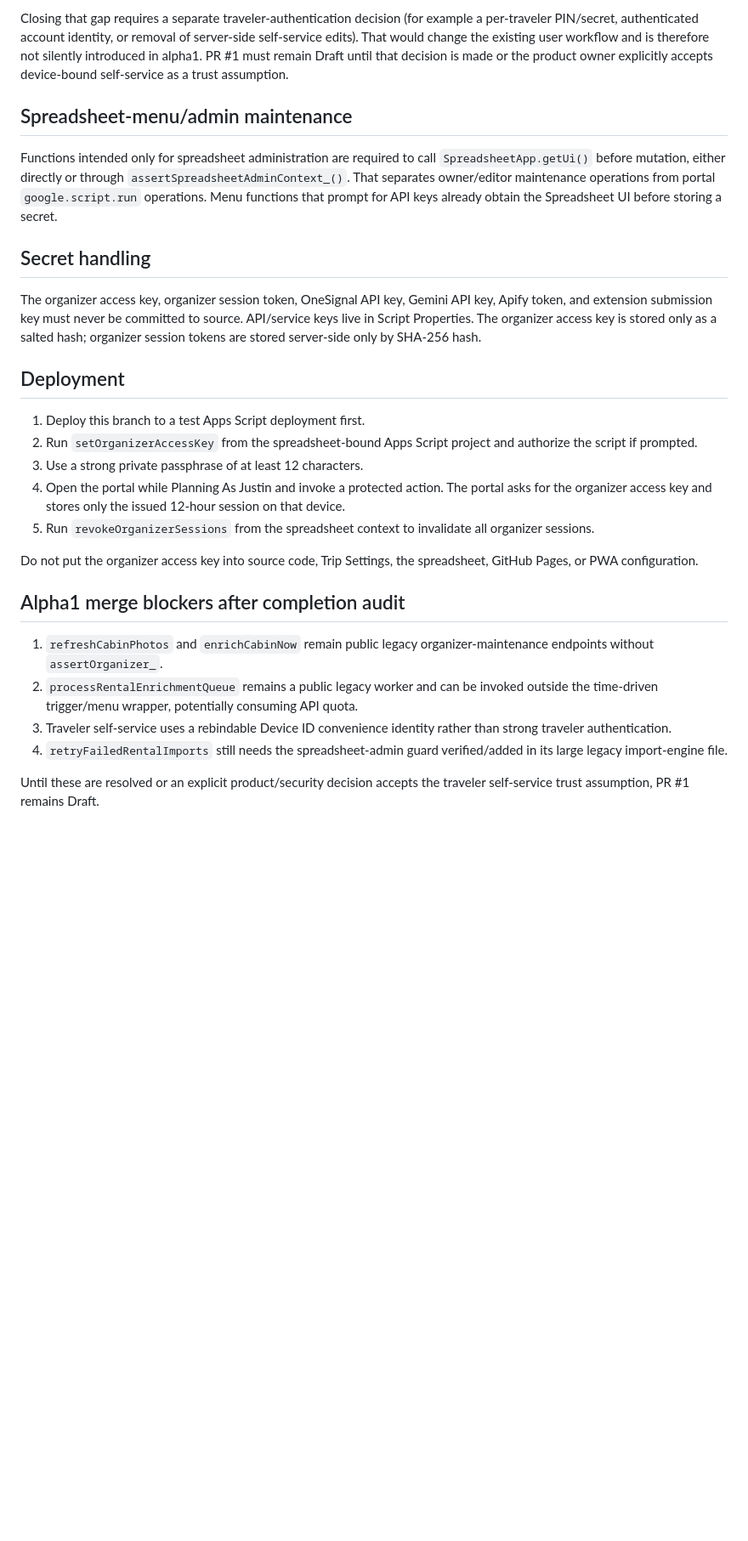
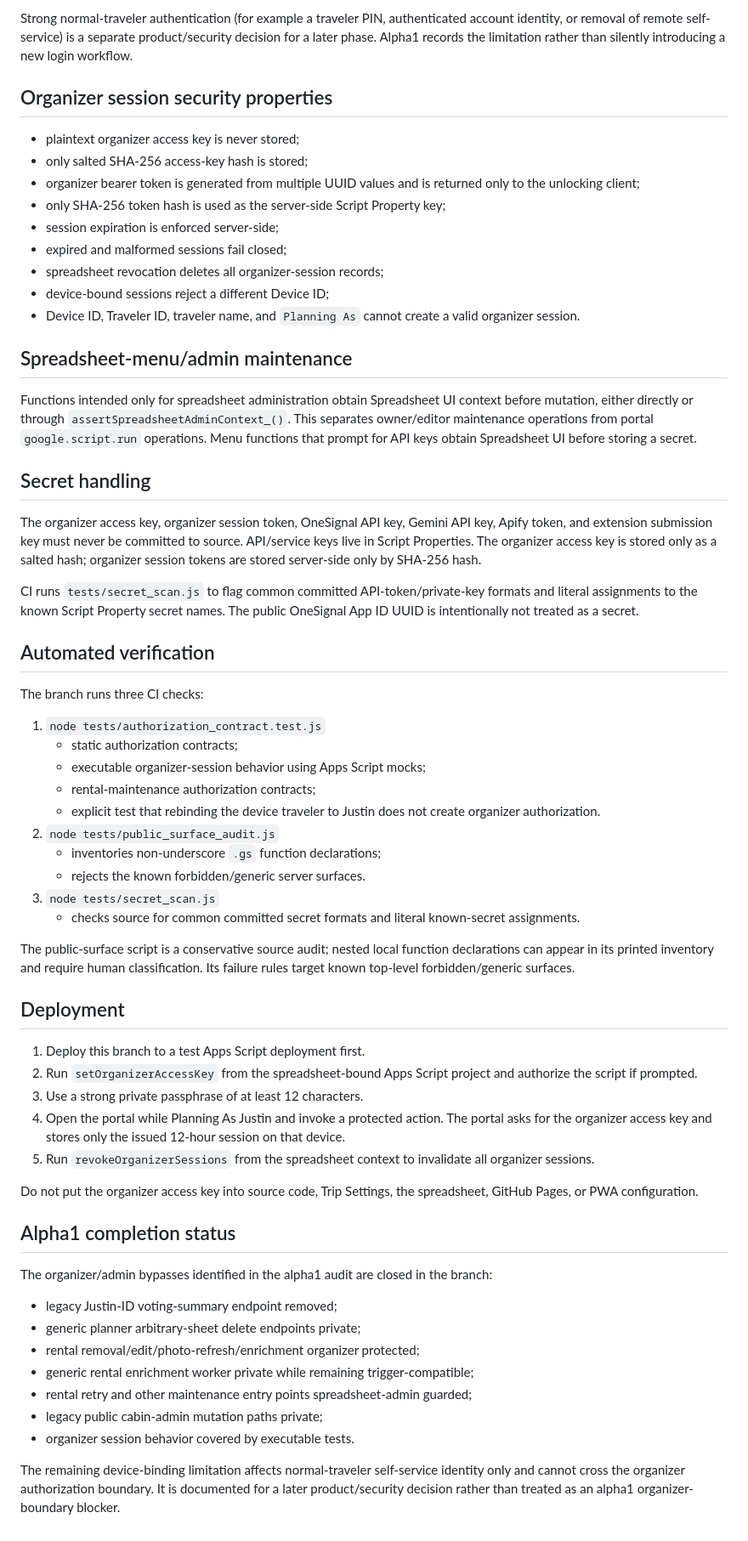
Before and after one commit to RetributionAmiss/Vacation-Portal, a Markdown page: docs/AUTHORIZATION.md, the part around one of its changes. Shown at 85% size. GitHub-like rendering; blank space fills up the shorter version.

Commit message:
Finalize alpha1 authorization audit documentation

```diff
--- a/docs/AUTHORIZATION.md
+++ b/docs/AUTHORIZATION.md
@@ -104,13 +145,44 @@ This does **not** grant organizer privileges, because organizer authorization re
 
-Closing that gap requires a separate traveler-authentication decision (for example a per-traveler PIN/secret, authenticated account identity, or removal of server-side self-service edits). That would change the existing user workflow and is therefore not silently introduced in alpha1. PR #1 must remain Draft until that decision is made or the product owner explicitly accepts device-bound self-service as a trust assumption.
+Strong normal-traveler authentication (for example a traveler PIN, authenticated account identity, or removal of remote self-service) is a separate product/security decision for a later phase. Alpha1 records the limitation rather than silently introducing a new login workflow.
+
+## Organizer session security properties
+
+- plaintext organizer access key is never stored;
+- only salted SHA-256 access-key hash is stored;
+- organizer bearer token is generated from multiple UUID values and is returned only to the unlocking client;
+- only SHA-256 token hash is used as the server-side Script Property key;
+- session expiration is enforced server-side;
+- expired and malformed sessions fail closed;
+- spreadsheet revocation deletes all organizer-session records;
+- device-bound sessions reject a different Device ID;
+- Device ID, Traveler ID, traveler name, and `Planning As` cannot create a valid organizer session.
 
 ## Spreadsheet-menu/admin maintenance
 
-Functions intended only for spreadsheet administration are required to call `SpreadsheetApp.getUi()` before mutation, either directly or through `assertSpreadsheetAdminContext_()`. That separates owner/editor maintenance operations from portal `google.script.run` operations. Menu functions that prompt for API keys already obtain the Spreadsheet UI before storing a secret.
+Functions intended only for spreadsheet administration obtain Spreadsheet UI context before mutation, either directly or through `assertSpreadsheetAdminContext_()`. This separates owner/editor maintenance operations from portal `google.script.run` operations. Menu functions that prompt for API keys obtain Spreadsheet UI before storing a secret.
 
 ## Secret handling
 
 The organizer access key, organizer session token, OneSignal API key, Gemini API key, Apify token, and extension submission key must never be committed to source. API/service keys live in Script Properties. The organizer access key is stored only as a salted hash; organizer session tokens are stored server-side only by SHA-256 hash.
+
+CI runs `tests/secret_scan.js` to flag common committed API-token/private-key formats and literal assignments to the known Script Property secret names. The public OneSignal App ID UUID is intentionally not treated as a secret.
+
+## Automated verification
+
+The branch runs three CI checks:
+
+1. `node tests/authorization_contract.test.js`
+   - static authorization contracts;
+   - executable organizer-session behavior using Apps Script mocks;
+   - rental-maintenance authorization contracts;
+   - explicit test that rebinding the device traveler to Justin does not create organizer authorization.
+2. `node tests/public_surface_audit.js`
+   - inventories non-underscore `.gs` function declarations;
+   - rejects the known forbidden/generic server surfaces.
+3. `node tests/secret_scan.js`
+   - checks source for common committed secret formats and literal known-secret assignments.
+
+The public-surface script is a conservative source audit; nested local function declarations can appear in its printed inventory and require human classification. Its failure rules target known top-level forbidden/generic surfaces.
 
 ## Deployment
 
@@ -122,11 +194,16 @@ The organizer access key, organizer session token, OneSignal API key, Gemini API
 
 Do not put the organizer access key into source code, Trip Settings, the spreadsheet, GitHub Pages, or PWA configuration.
 
-## Alpha1 merge blockers after completion audit
+## Alpha1 completion status
 
-1. `refreshCabinPhotos` and `enrichCabinNow` remain public legacy organizer-maintenance endpoints without `assertOrganizer_`.
-2. `processRentalEnrichmentQueue` remains a public legacy worker and can be invoked outside the time-driven trigger/menu wrapper, potentially consuming API quota.
-3. Traveler self-service uses a rebindable Device ID convenience identity rather than strong traveler authentication.
-4. `retryFailedRentalImports` still needs the spreadsheet-admin guard verified/added in its large legacy import-engine file.
+The organizer/admin bypasses identified in the alpha1 audit are closed in the branch:
 
-Until these are resolved or an explicit product/security decision accepts the traveler self-service trust assumption, PR #1 remains Draft.
+- legacy Justin-ID voting-summary endpoint removed;
+- generic planner arbitrary-sheet delete endpoints private;
+- rental removal/edit/photo-refresh/enrichment organizer protected;
+- generic rental enrichment worker private while remaining trigger-compatible;
+- rental retry and other maintenance entry points spreadsheet-admin guarded;
+- legacy public cabin-admin mutation paths private;
+- organizer session behavior covered by executable tests.
+
+The remaining device-binding limitation affects normal-traveler self-service identity only and cannot cross the organizer authorization boundary. It is documented for a later product/security decision rather than treated as an alpha1 organizer-boundary blocker.
```
Also changed, not shown: other parts of docs/AUTHORIZATION.md (+96 -55 lines).
